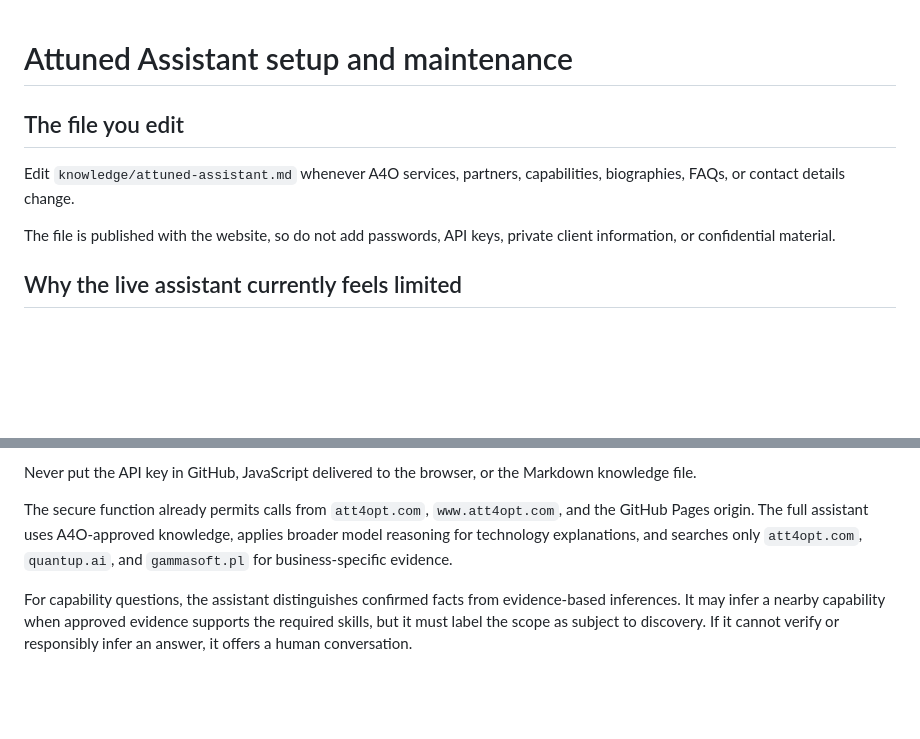
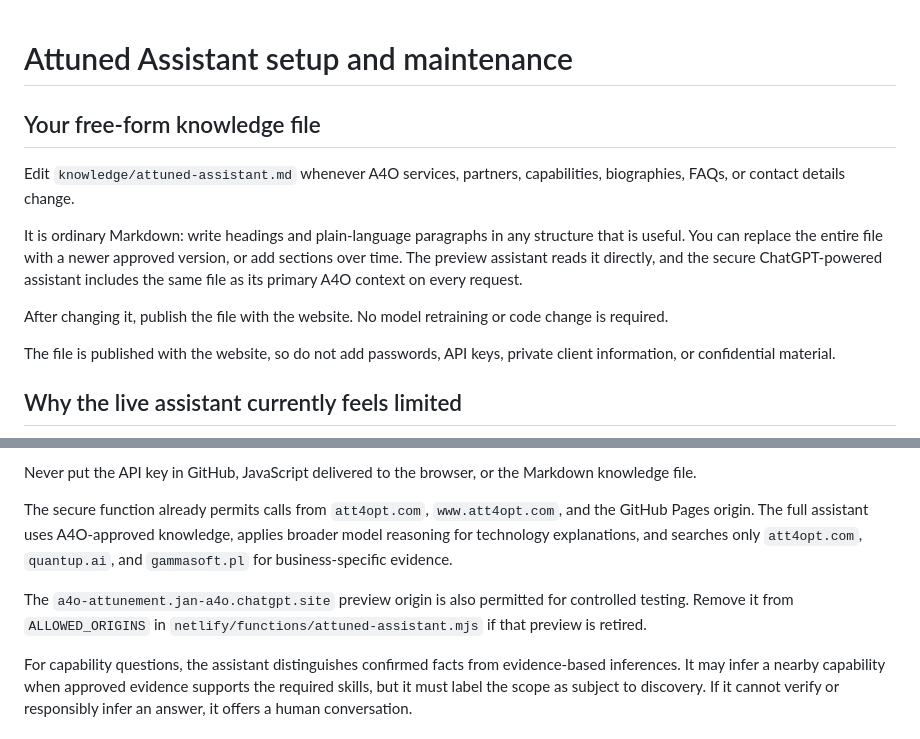
Before and after one commit to johnkobielski/A4O, a Markdown page: ATTUNED-ASSISTANT-SETUP.md, 2 parts joined by grey strips. GitHub-like rendering; blank space fills up the shorter version.

Commit message:
Document Attuned Assistant knowledge file

```diff
--- a/ATTUNED-ASSISTANT-SETUP.md
+++ b/ATTUNED-ASSISTANT-SETUP.md
@@ -1,8 +1,13 @@
+
 # Attuned Assistant setup and maintenance
 
-## The file you edit
+## Your free-form knowledge file
 
 Edit `knowledge/attuned-assistant.md` whenever A4O services, partners, capabilities, biographies, FAQs, or contact details change.
+
+It is ordinary Markdown: write headings and plain-language paragraphs in any structure that is useful. You can replace the entire file with a newer approved version, or add sections over time. The preview assistant reads it directly, and the secure ChatGPT-powered assistant includes the same file as its primary A4O context on every request.
+
+After changing it, publish the file with the website. No model retraining or code change is required.
 
 The file is published with the website, so do not add passwords, API keys, private client information, or confidential material.
 
@@ -29,6 +34,8 @@ Never put the API key in GitHub, JavaScript delivered to the browser, or the Mar
 
 The secure function already permits calls from `att4opt.com`, `www.att4opt.com`, and the GitHub Pages origin. The full assistant uses A4O-approved knowledge, applies broader model reasoning for technology explanations, and searches only `att4opt.com`, `quantup.ai`, and `gammasoft.pl` for business-specific evidence.
 
+The `a4o-attunement.jan-a4o.chatgpt.site` preview origin is also permitted for controlled testing. Remove it from `ALLOWED_ORIGINS` in `netlify/functions/attuned-assistant.mjs` if that preview is retired.
+
 For capability questions, the assistant distinguishes confirmed facts from evidence-based inferences. It may infer a nearby capability when approved evidence supports the required skills, but it must label the scope as subject to discovery. If it cannot verify or responsibly infer an answer, it offers a human conversation.
 
 ## Example now covered
```
